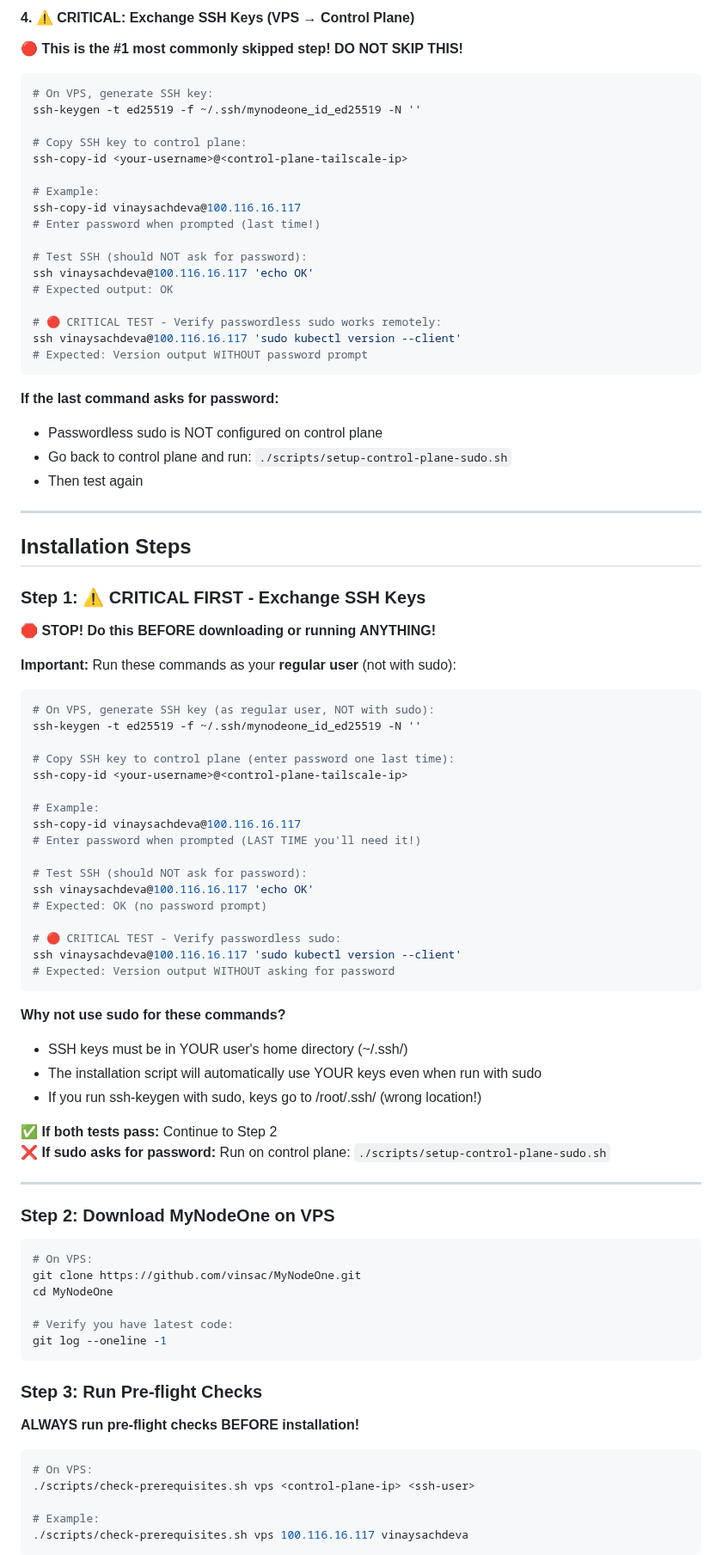
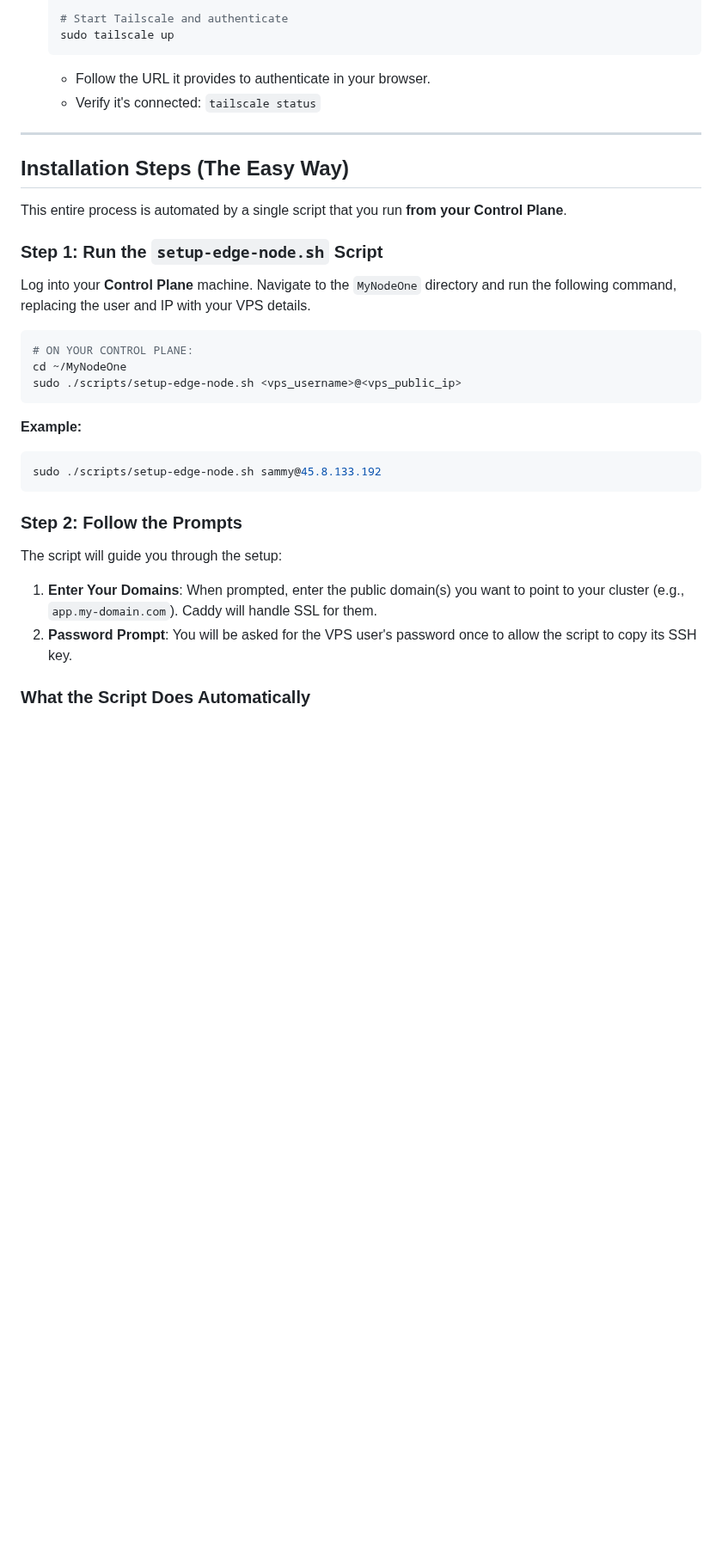
Before and after one commit to vinsac/MyNodeOne, a Markdown page: docs/guides/INSTALLATION.md, the part around one of its changes. Shown at 86% size. Rendered like a GitHub page; blank space fills up the shorter version.

Commit message:
docs: Correct obsolete VPS setup instructions

````diff
--- a/docs/guides/INSTALLATION.md
+++ b/docs/guides/INSTALLATION.md
@@ -295,92 +253,36 @@ tailscale ip -4
-#### 4. ⚠️ CRITICAL: Exchange SSH Keys (VPS → Control Plane)
-
-**🔴 This is the #1 most commonly skipped step! DO NOT SKIP THIS!**
-
-```bash
-# On VPS, generate SSH key:
-ssh-keygen -t ed25519 -f ~/.ssh/mynodeone_id_ed25519 -N ''
-
-# Copy SSH key to control plane:
-ssh-copy-id <your-username>@<control-plane-tailscale-ip>
-
-# Example:
-ssh-copy-id vinaysachdeva@100.116.16.117
-# Enter password when prompted (last time!)
-
-# Test SSH (should NOT ask for password):
-ssh vinaysachdeva@100.116.16.117 'echo OK'
-# Expected output: OK
-
-# 🔴 CRITICAL TEST - Verify passwordless sudo works remotely:
-ssh vinaysachdeva@100.116.16.117 'sudo kubectl version --client'
-# Expected: Version output WITHOUT password prompt
-```
-
-**If the last command asks for password:**
-- Passwordless sudo is NOT configured on control plane
-- Go back to control plane and run: `./scripts/setup-control-plane-sudo.sh`
-- Then test again
+    # Start Tailscale and authenticate
+    sudo tailscale up
+    ```
+    - Follow the URL it provides to authenticate in your browser.
+    - Verify it's connected: `tailscale status`
 
 ---
 
-## Installation Steps
+## Installation Steps (The Easy Way)
 
-### Step 1: ⚠️ CRITICAL FIRST - Exchange SSH Keys
+This entire process is automated by a single script that you run **from your Control Plane**.
 
-**🛑 STOP! Do this BEFORE downloading or running ANYTHING!**
+### Step 1: Run the `setup-edge-node.sh` Script
 
-**Important:** Run these commands as your **regular user** (not with sudo):
+Log into your **Control Plane** machine. Navigate to the `MyNodeOne` directory and run the following command, replacing the user and IP with your VPS details.
 
 ```bash
-# On VPS, generate SSH key (as regular user, NOT with sudo):
-ssh-keygen -t ed25519 -f ~/.ssh/mynodeone_id_ed25519 -N ''
-
-# Copy SSH key to control plane (enter password one last time):
-ssh-copy-id <your-username>@<control-plane-tailscale-ip>
-
-# Example:
-ssh-copy-id vinaysachdeva@100.116.16.117
-# Enter password when prompted (LAST TIME you'll need it!)
-
-# Test SSH (should NOT ask for password):
-ssh vinaysachdeva@100.116.16.117 'echo OK'
-# Expected: OK (no password prompt)
-
-# 🔴 CRITICAL TEST - Verify passwordless sudo:
-ssh vinaysachdeva@100.116.16.117 'sudo kubectl version --client'
-# Expected: Version output WITHOUT asking for password
+# ON YOUR CONTROL PLANE:
+cd ~/MyNodeOne
+sudo ./scripts/setup-edge-node.sh <vps_username>@<vps_public_ip>
 ```
 
-**Why not use sudo for these commands?**
-- SSH keys must be in YOUR user's home directory (~/.ssh/)
-- The installation script will automatically use YOUR keys even when run with sudo
-- If you run ssh-keygen with sudo, keys go to /root/.ssh/ (wrong location!)
-
-**✅ If both tests pass:** Continue to Step 2
-**❌ If sudo asks for password:** Run on control plane: `./scripts/setup-control-plane-sudo.sh`
-
----
-
-### Step 2: Download MyNodeOne on VPS
-
+**Example:**
 ```bash
-# On VPS:
-git clone https://github.com/vinsac/MyNodeOne.git
-cd MyNodeOne
-
-# Verify you have latest code:
-git log --oneline -1
+sudo ./scripts/setup-edge-node.sh sammy@45.8.133.192
 ```
 
-### Step 3: Run Pre-flight Checks
+### Step 2: Follow the Prompts
 
-**ALWAYS run pre-flight checks BEFORE installation!**
+The script will guide you through the setup:
 
-```bash
-# On VPS:
-./scripts/check-prerequisites.sh vps <control-plane-ip> <ssh-user>
+1.  **Enter Your Domains**: When prompted, enter the public domain(s) you want to point to your cluster (e.g., `app.my-domain.com`). Caddy will handle SSL for them.
+2.  **Password Prompt**: You will be asked for the VPS user's password once to allow the script to copy its SSH key.
 
-# Example:
-./scripts/check-prerequisites.sh vps 100.116.16.117 vinaysachdeva
-```
+### What the Script Does Automatically
 
````
Also changed, not shown: other parts of docs/guides/INSTALLATION.md (+33 -172 lines).
